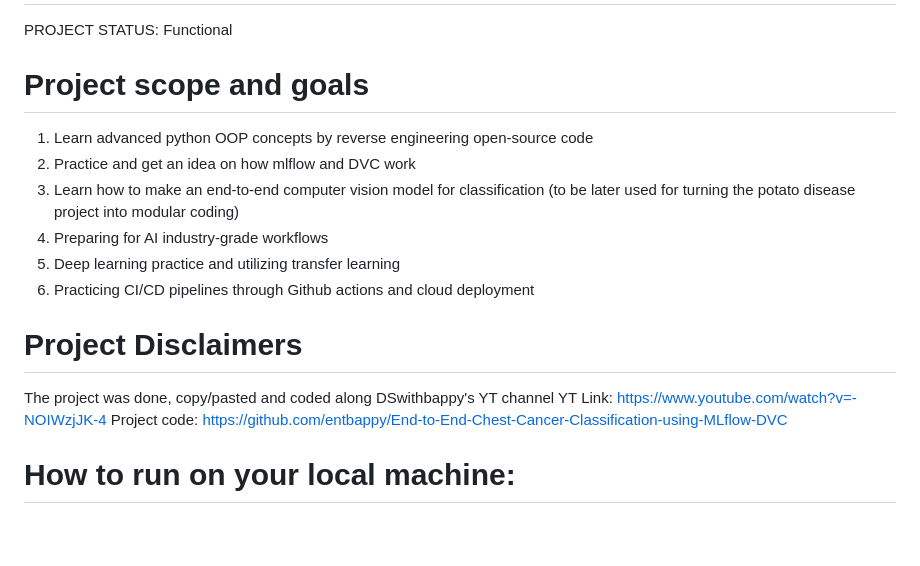
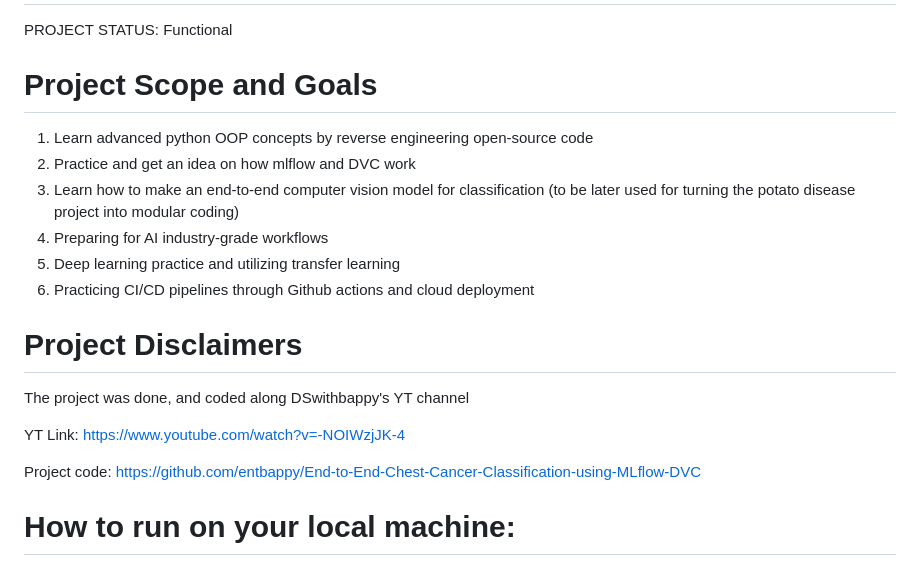
Before and after one commit to yousefmekhlafi/chest-cancer-classification, a Markdown page: README.md, the part around the change. GitHub-like rendering; blank space fills up the shorter version.

```diff
--- a/README.md
+++ b/README.md
@@ -2,7 +2,7 @@
 
 PROJECT STATUS: Functional
 
-# Project scope and goals
+# Project Scope and Goals
 
 1. Learn advanced python OOP concepts by reverse engineering open-source code
 2. Practice and get an idea on how mlflow and DVC work
@@ -12,11 +12,12 @@ PROJECT STATUS: Functional
 6. Practicing CI/CD pipelines through Github actions and cloud deployment
 
 
-
 # Project Disclaimers
 
-The project was done, copy/pasted and coded along DSwithbappy's YT channel
+The project was done, and coded along DSwithbappy's YT channel
+
 YT Link: https://www.youtube.com/watch?v=-NOIWzjJK-4
+
 Project code: https://github.com/entbappy/End-to-End-Chest-Cancer-Classification-using-MLflow-DVC
 
 # How to run on your local machine:
```
